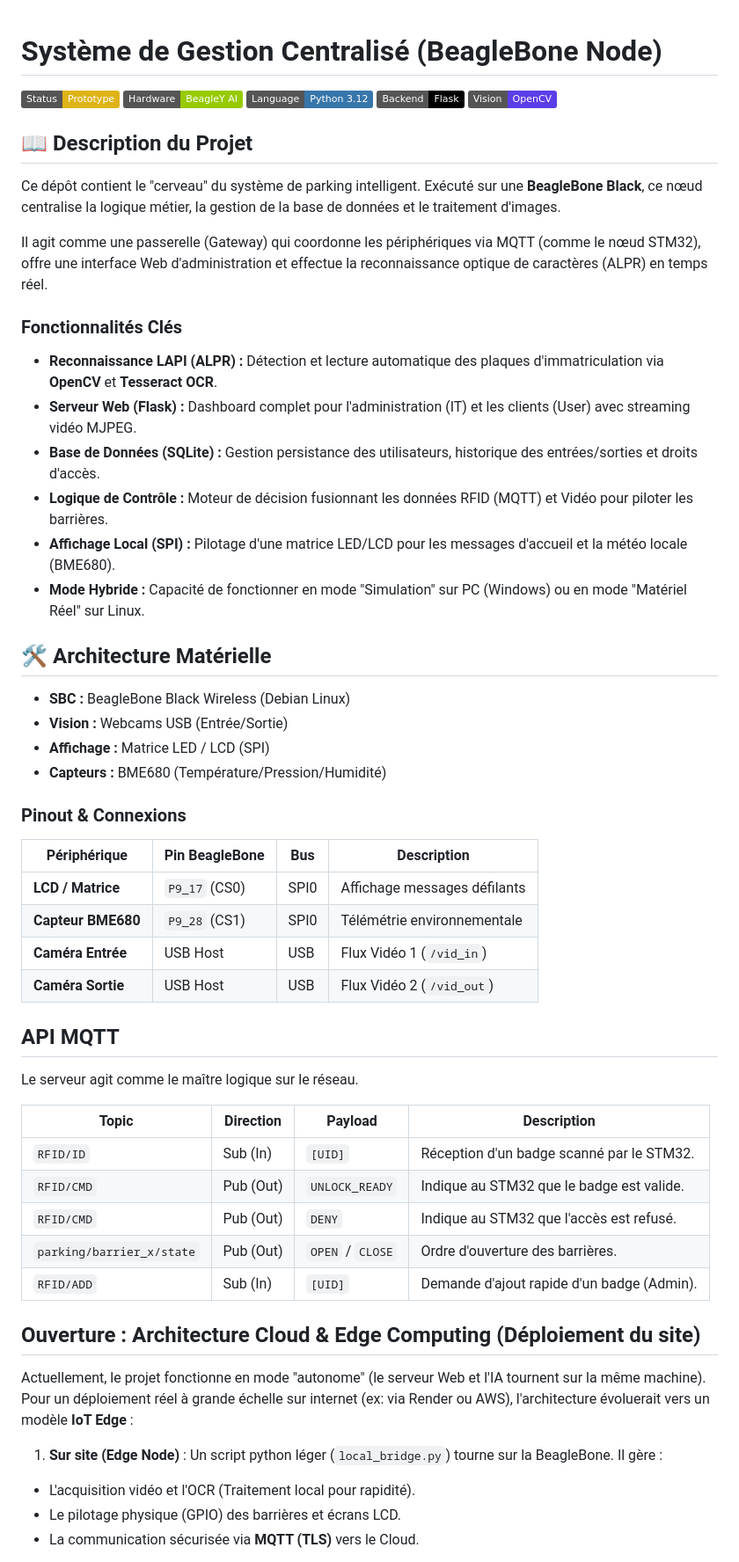
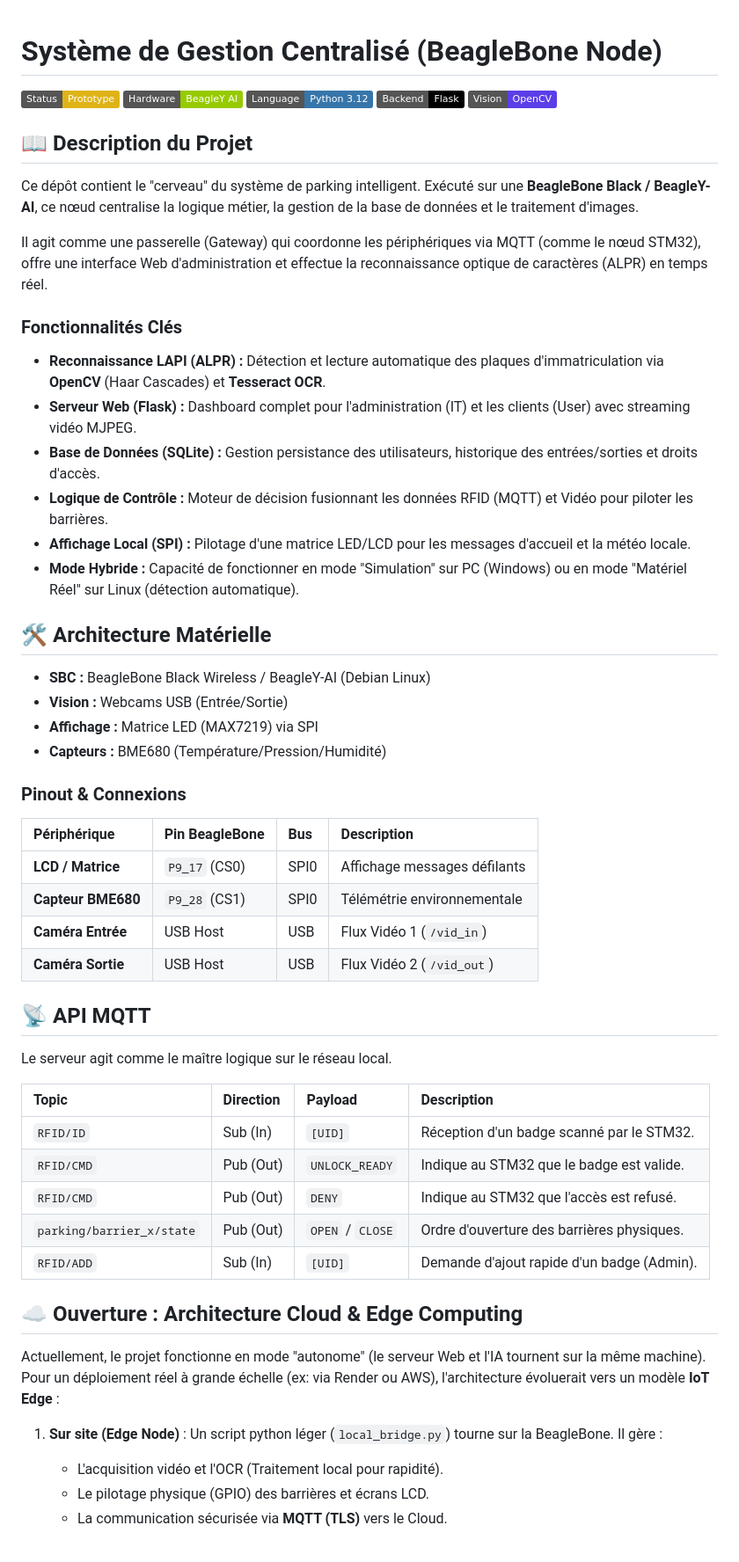
Before and after one commit to EnderCryme/5A-Projet-Parking, a Markdown page: software/sw-BBY-camera/readme.md, the part around one of its changes. Shown at 88% size. Drawn GitHub-style; badges without logos.

```diff
--- a/software/sw-BBY-camera/readme.md
+++ b/software/sw-BBY-camera/readme.md
@@ -1,4 +1,3 @@
-
 # Système de Gestion Centralisé (BeagleBone Node)
 
 ![Status](https://img.shields.io/badge/Status-Prototype-yellow)
@@ -9,53 +8,53 @@
 
 ## 📖 Description du Projet
 
-Ce dépôt contient le "cerveau" du système de parking intelligent. Exécuté sur une **BeagleBone Black**, ce nœud centralise la logique métier, la gestion de la base de données et le traitement d'images.
+Ce dépôt contient le "cerveau" du système de parking intelligent. Exécuté sur une **BeagleBone Black / BeagleY-AI**, ce nœud centralise la logique métier, la gestion de la base de données et le traitement d'images.
 
 Il agit comme une passerelle (Gateway) qui coordonne les périphériques via MQTT (comme le nœud STM32), offre une interface Web d'administration et effectue la reconnaissance optique de caractères (ALPR) en temps réel.
 
 ### Fonctionnalités Clés
 
-* **Reconnaissance LAPI (ALPR) :** Détection et lecture automatique des plaques d'immatriculation via **OpenCV** et **Tesseract OCR**.
+* **Reconnaissance LAPI (ALPR) :** Détection et lecture automatique des plaques d'immatriculation via **OpenCV** (Haar Cascades) et **Tesseract OCR**.
 * **Serveur Web (Flask) :** Dashboard complet pour l'administration (IT) et les clients (User) avec streaming vidéo MJPEG.
 * **Base de Données (SQLite) :** Gestion persistance des utilisateurs, historique des entrées/sorties et droits d'accès.
 * **Logique de Contrôle :** Moteur de décision fusionnant les données RFID (MQTT) et Vidéo pour piloter les barrières.
-* **Affichage Local (SPI) :** Pilotage d'une matrice LED/LCD pour les messages d'accueil et la météo locale (BME680).
-* **Mode Hybride :** Capacité de fonctionner en mode "Simulation" sur PC (Windows) ou en mode "Matériel Réel" sur Linux.
+* **Affichage Local (SPI) :** Pilotage d'une matrice LED/LCD pour les messages d'accueil et la météo locale.
+* **Mode Hybride :** Capacité de fonctionner en mode "Simulation" sur PC (Windows) ou en mode "Matériel Réel" sur Linux (détection automatique).
 
 ## 🛠 Architecture Matérielle
 
-* **SBC :** BeagleBone Black Wireless (Debian Linux)
+* **SBC :** BeagleBone Black Wireless / BeagleY-AI (Debian Linux)
 * **Vision :** Webcams USB (Entrée/Sortie)
-* **Affichage :** Matrice LED / LCD (SPI)
+* **Affichage :** Matrice LED (MAX7219) via SPI
 * **Capteurs :** BME680 (Température/Pression/Humidité)
 
 ### Pinout & Connexions
 
 | Périphérique | Pin BeagleBone | Bus | Description |
-| --- | --- | --- | --- |
+| :--- | :--- | :--- | :--- |
 | **LCD / Matrice** | `P9_17` (CS0) | SPI0 | Affichage messages défilants |
 | **Capteur BME680** | `P9_28` (CS1) | SPI0 | Télémétrie environnementale |
 | **Caméra Entrée** | USB Host | USB | Flux Vidéo 1 (`/vid_in`) |
 | **Caméra Sortie** | USB Host | USB | Flux Vidéo 2 (`/vid_out`) |
 
-## API MQTT
+## 📡 API MQTT
 
-Le serveur agit comme le maître logique sur le réseau.
+Le serveur agit comme le maître logique sur le réseau local.
 
 | Topic | Direction | Payload | Description |
-| --- | --- | --- | --- |
+| :--- | :--- | :--- | :--- |
 | `RFID/ID` | Sub (In) | `[UID]` | Réception d'un badge scanné par le STM32. |
 | `RFID/CMD` | Pub (Out) | `UNLOCK_READY` | Indique au STM32 que le badge est valide. |
 | `RFID/CMD` | Pub (Out) | `DENY` | Indique au STM32 que l'accès est refusé. |
-| `parking/barrier_x/state` | Pub (Out) | `OPEN` / `CLOSE` | Ordre d'ouverture des barrières. |
+| `parking/barrier_x/state` | Pub (Out) | `OPEN` / `CLOSE` | Ordre d'ouverture des barrières physiques. |
 | `RFID/ADD` | Sub (In) | `[UID]` | Demande d'ajout rapide d'un badge (Admin). |
 
-## Ouverture : Architecture Cloud & Edge Computing (Déploiement du site)
+## ☁️ Ouverture : Architecture Cloud & Edge Computing
 
-Actuellement, le projet fonctionne en mode "autonome" (le serveur Web et l'IA tournent sur la même machine). Pour un déploiement réel à grande échelle sur internet (ex: via Render ou AWS), l'architecture évoluerait vers un modèle **IoT Edge** :
+Actuellement, le projet fonctionne en mode "autonome" (le serveur Web et l'IA tournent sur la même machine). Pour un déploiement réel à grande échelle (ex: via Render ou AWS), l'architecture évoluerait vers un modèle **IoT Edge** :
 
 1. **Sur site (Edge Node)** : Un script python léger (`local_bridge.py`) tourne sur la BeagleBone. Il gère :
-* L'acquisition vidéo et l'OCR (Traitement local pour rapidité).
-* Le pilotage physique (GPIO) des barrières et écrans LCD.
-* La communication sécurisée via **MQTT (TLS)** vers le Cloud.
+    * L'acquisition vidéo et l'OCR (Traitement local pour rapidité).
+    * Le pilotage physique (GPIO) des barrières et écrans LCD.
+    * La communication sécurisée via **MQTT (TLS)** vers le Cloud.
 
```
Also changed, not shown: other parts of software/sw-BBY-camera/readme.md (+7 -8 lines).
